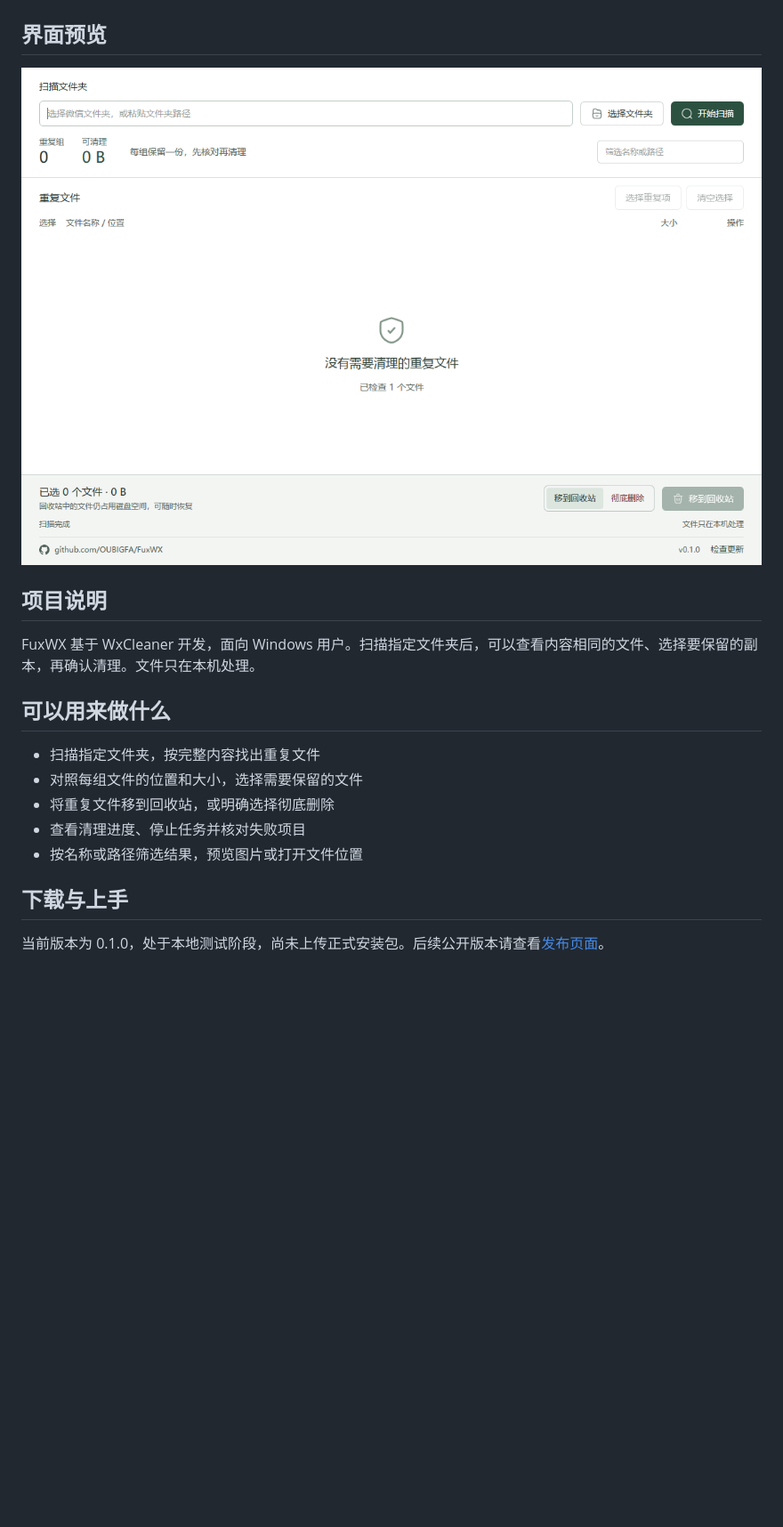
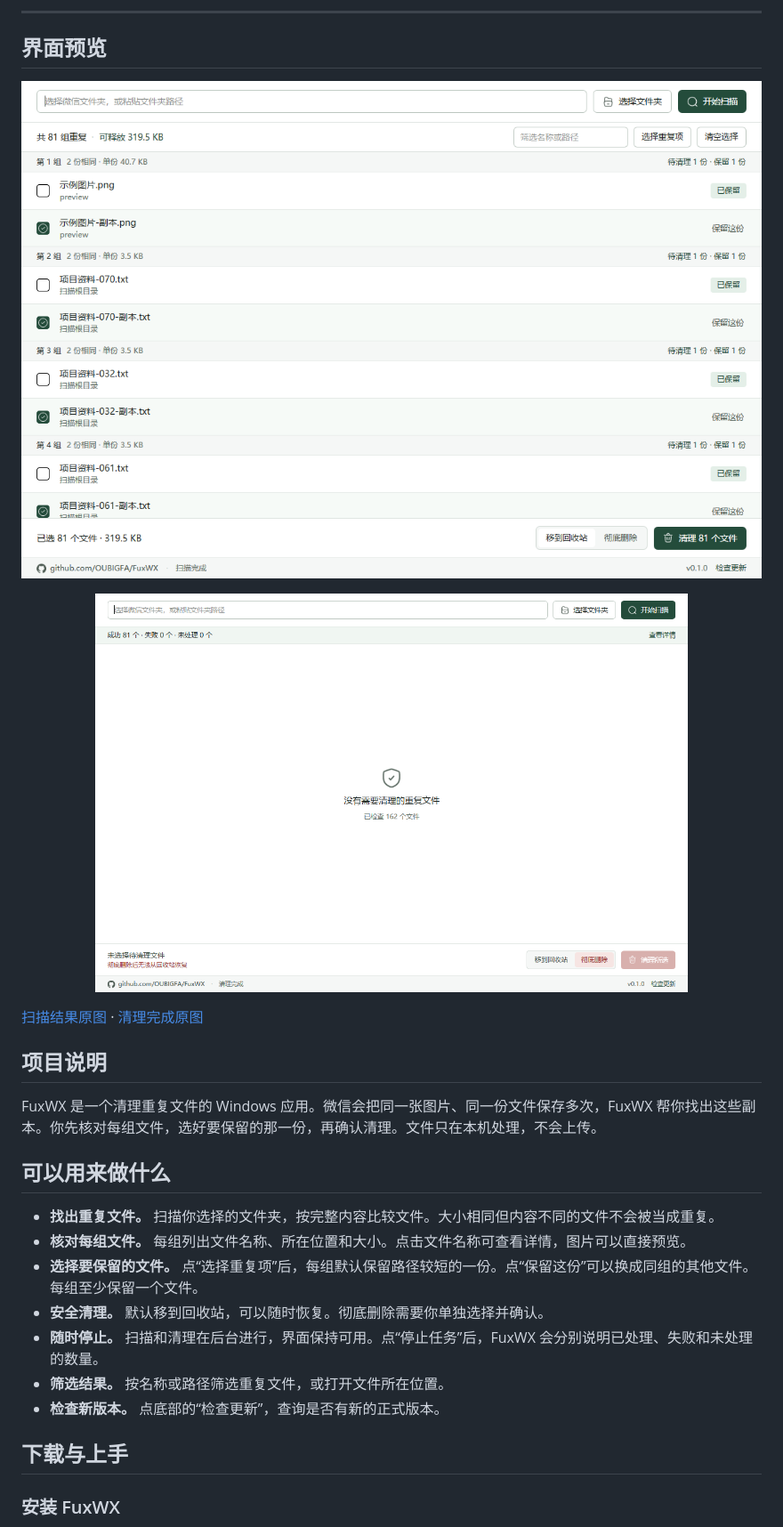
Before and after one commit to OUBIGFA/FuxWX, a Markdown page: README.md, the part around one of its changes. Shown at 89% size. GitHub-like rendering; pictures changed too: assets/screenshots/FuxWX-complete.png (added), assets/screenshots/FuxWX-main.png (added), assets/screenshots/FuxWX.png (deleted); blank space fills up the shorter version.

```diff
--- a/README.md
+++ b/README.md
@@ -11,23 +14,33 @@
 
 </div>
 
+---
+
 ## 界面预览
 
-![FuxWX Windows 界面](assets/screenshots/FuxWX.png)
+[![FuxWX 扫描后列出重复文件](assets/screenshots/FuxWX-main.png)](assets/screenshots/FuxWX-main.png)
+
+<p align="center">
+  <a href="assets/screenshots/FuxWX-complete.png"><img src="assets/screenshots/FuxWX-complete.png" width="80%" alt="FuxWX 清理完成后的结果"></a>
+</p>
+
+[扫描结果原图](assets/screenshots/FuxWX-main.png) · [清理完成原图](assets/screenshots/FuxWX-complete.png)
 
 ## 项目说明
 
-FuxWX 基于 WxCleaner 开发，面向 Windows 用户。扫描指定文件夹后，可以查看内容相同的文件、选择要保留的副本，再确认清理。文件只在本机处理。
+FuxWX 是一个清理重复文件的 Windows 应用。微信会把同一张图片、同一份文件保存多次，FuxWX 帮你找出这些副本。你先核对每组文件，选好要保留的那一份，再确认清理。文件只在本机处理，不会上传。
 
 ## 可以用来做什么
 
-- 扫描指定文件夹，按完整内容找出重复文件
-- 对照每组文件的位置和大小，选择需要保留的文件
-- 将重复文件移到回收站，或明确选择彻底删除
-- 查看清理进度、停止任务并核对失败项目
-- 按名称或路径筛选结果，预览图片或打开文件位置
+- **找出重复文件。** 扫描你选择的文件夹，按完整内容比较文件。大小相同但内容不同的文件不会被当成重复。
+- **核对每组文件。** 每组列出文件名称、所在位置和大小。点击文件名称可查看详情，图片可以直接预览。
+- **选择要保留的文件。** 点“选择重复项”后，每组默认保留路径较短的一份。点“保留这份”可以换成同组的其他文件。每组至少保留一个文件。
+- **安全清理。** 默认移到回收站，可以随时恢复。彻底删除需要你单独选择并确认。
+- **随时停止。** 扫描和清理在后台进行，界面保持可用。点“停止任务”后，FuxWX 会分别说明已处理、失败和未处理的数量。
+- **筛选结果。** 按名称或路径筛选重复文件，或打开文件所在位置。
+- **检查新版本。** 点底部的“检查更新”，查询是否有新的正式版本。
 
 ## 下载与上手
 
-当前版本为 0.1.0，处于本地测试阶段，尚未上传正式安装包。后续公开版本请查看[发布页面](https://github.com/OUBIGFA/FuxWX/releases)。
+### 安装 FuxWX
 
```
Also changed, not shown: other parts of README.md (+37 -18 lines), README.en.md (added, +88 -0 lines), docs/migration.md (+8 -1 lines), 3 other files.
